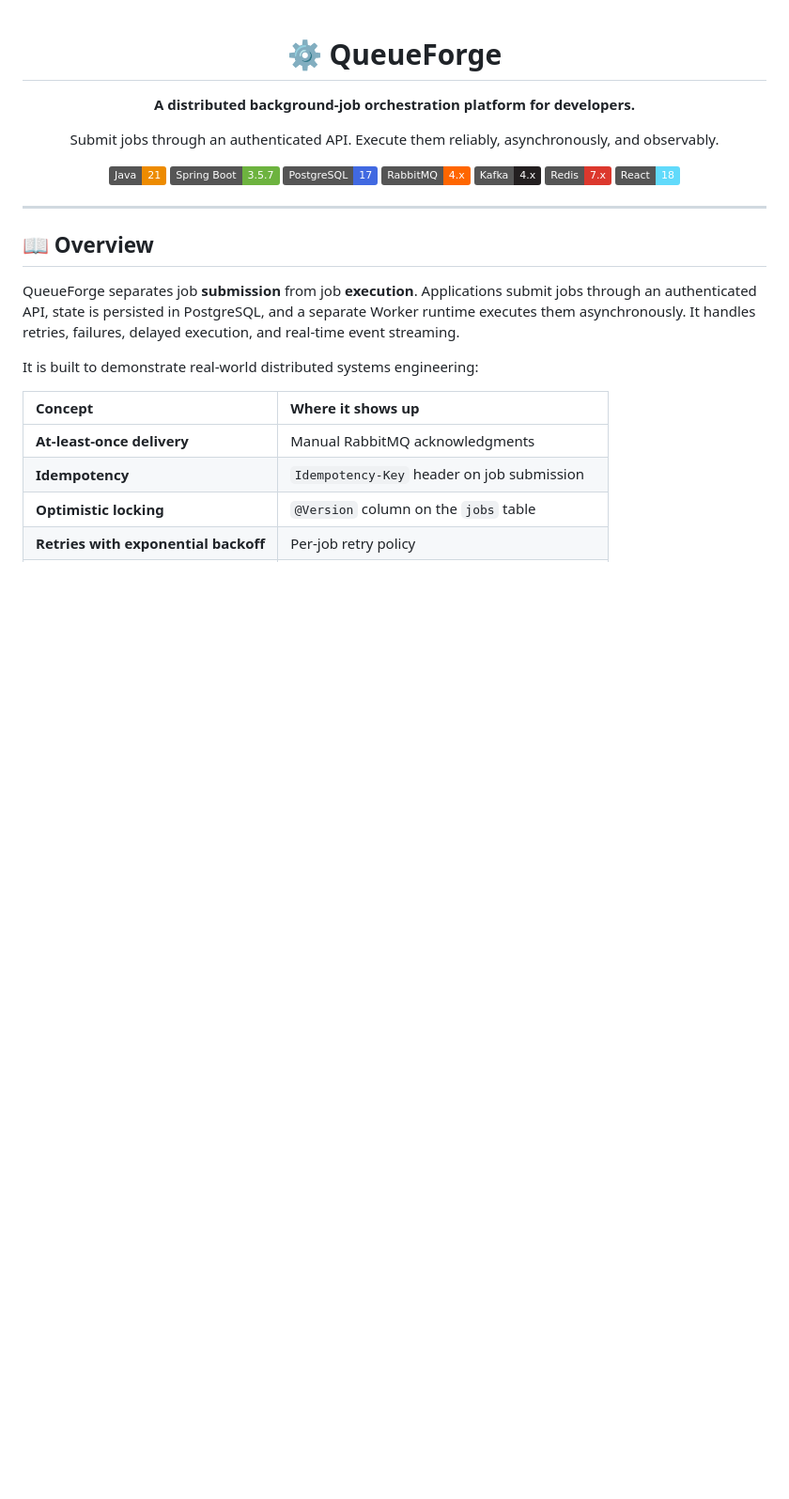
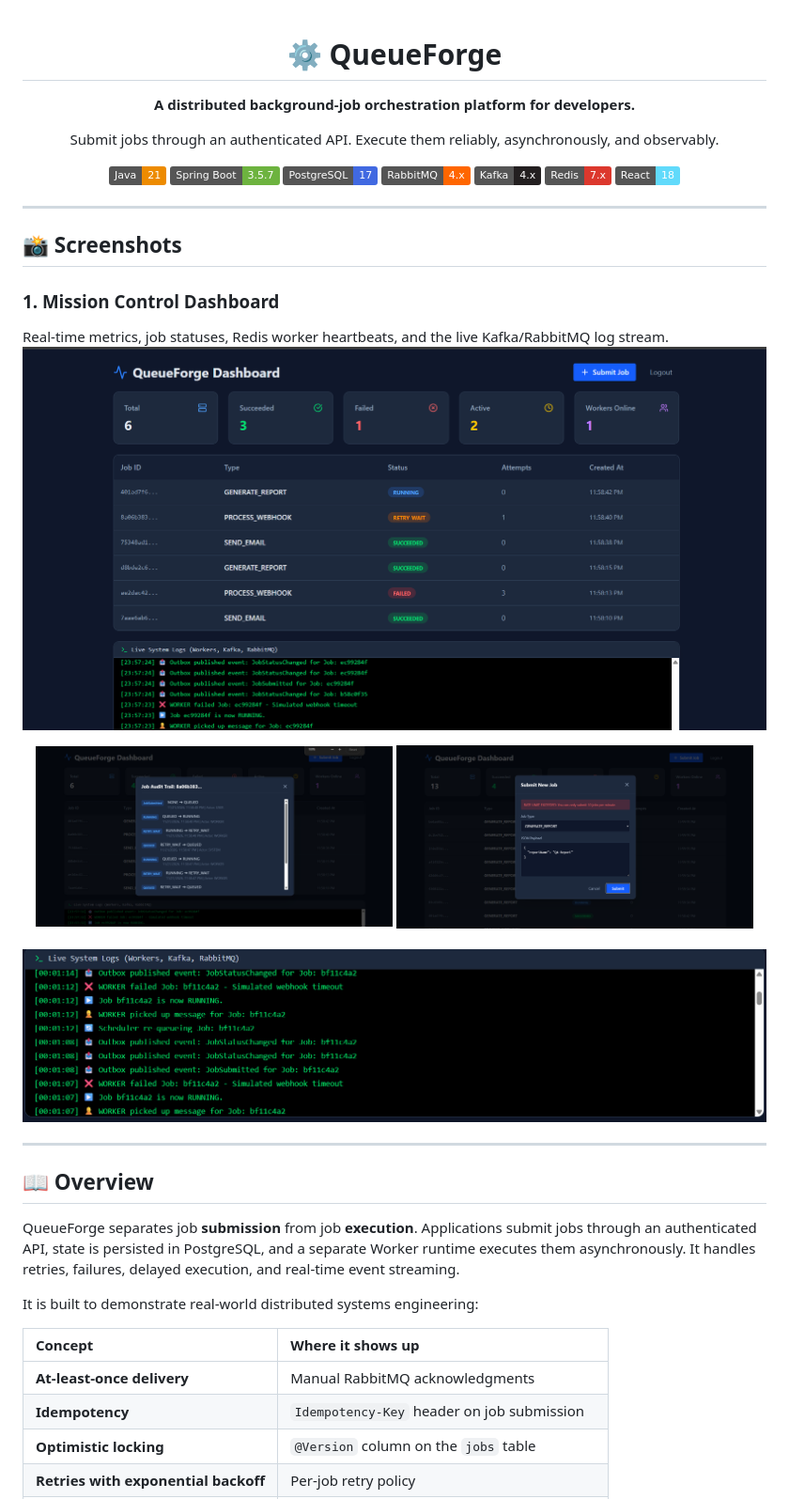
Before and after one commit to CodeCrusher24/queueforge, a Markdown page: README.md, the part around the change. Shown at 94% size. Rendered like a GitHub page; pictures changed too: screenshots/audit-trail.png (added), screenshots/dashboard.png (added), screenshots/logs.png (added); badges without logos; blank space fills up the shorter version.

Commit message:
Final polish: Added live logs UI, screenshots, and LogController

```diff
--- a/README.md
+++ b/README.md
@@ -14,6 +14,23 @@ Submit jobs through an authenticated API. Execute them reliably, asynchronously,
 ![Redis](https://img.shields.io/badge/Redis-7.x-DC382D?logo=redis&logoColor=white)
 ![React](https://img.shields.io/badge/React-18-61DAFB?logo=react&logoColor=black)
 
+</div>
+
+---
+
+## 📸 Screenshots
+
+### 1. Mission Control Dashboard
+Real-time metrics, job statuses, Redis worker heartbeats, and the live Kafka/RabbitMQ log stream.
+![Dashboard](screenshots/dashboard.png)
+
+<div align="center">
+  <img src="screenshots/audit-trail.png" width="48%" />
+  <img src="screenshots/rate-limit.png" width="48%" />
+</div>
+<br/>
+<div align="center">
+  <img src="screenshots/logs.png" width="100%" />
 </div>
 
 ---
```
Also changed, not shown: 10 other files.
